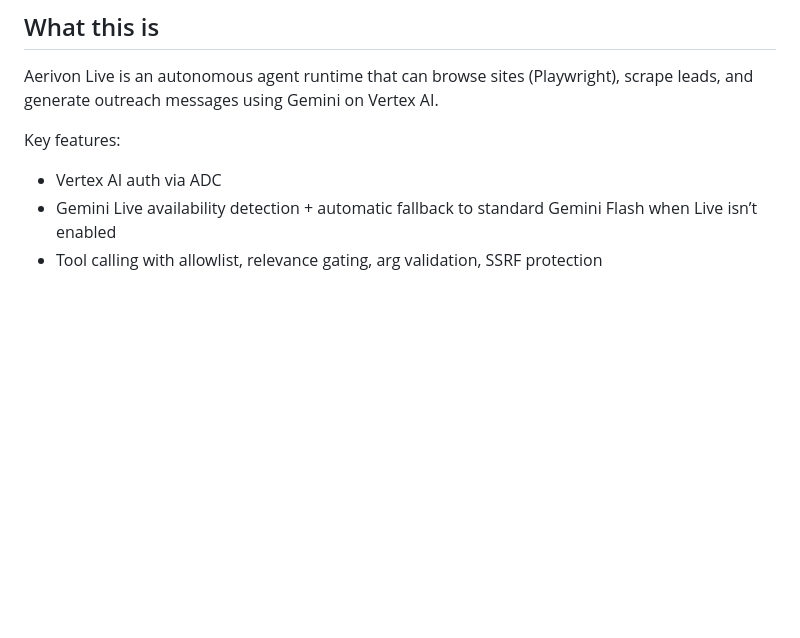
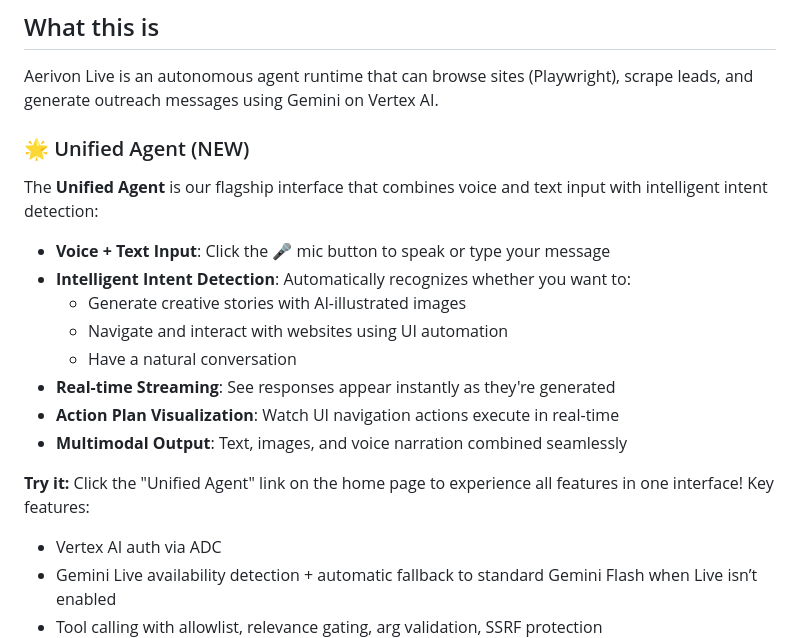
Before and after one commit to JedidiahBowlding/Aerivon-Live, a Markdown page: README.md, the part around the change. Drawn GitHub-style; blank space fills up the shorter version.

```diff
--- a/README.md
+++ b/README.md
@@ -11,7 +11,20 @@ Secure autonomous Gemini-powered business agent backend (FastAPI) designed for h
 ## What this is
 
 Aerivon Live is an autonomous agent runtime that can browse sites (Playwright), scrape leads, and generate outreach messages using Gemini on Vertex AI.
+### 🌟 Unified Agent (NEW)
 
+The **Unified Agent** is our flagship interface that combines voice and text input with intelligent intent detection:
+
+- **Voice + Text Input**: Click the 🎤 mic button to speak or type your message
+- **Intelligent Intent Detection**: Automatically recognizes whether you want to:
+  - Generate creative stories with AI-illustrated images
+  - Navigate and interact with websites using UI automation
+  - Have a natural conversation
+- **Real-time Streaming**: See responses appear instantly as they're generated
+- **Action Plan Visualization**: Watch UI navigation actions execute in real-time
+- **Multimodal Output**: Text, images, and voice narration combined seamlessly
+
+**Try it:** Click the "Unified Agent" link on the home page to experience all features in one interface!
 Key features:
 
 - Vertex AI auth via ADC
```
Also changed, not shown: PROJECT_DESCRIPTION.md (+71 -3 lines).
